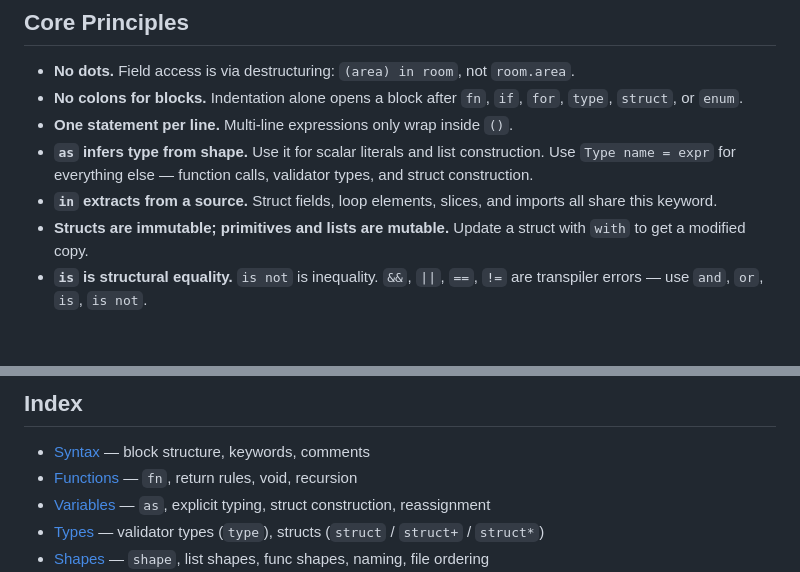
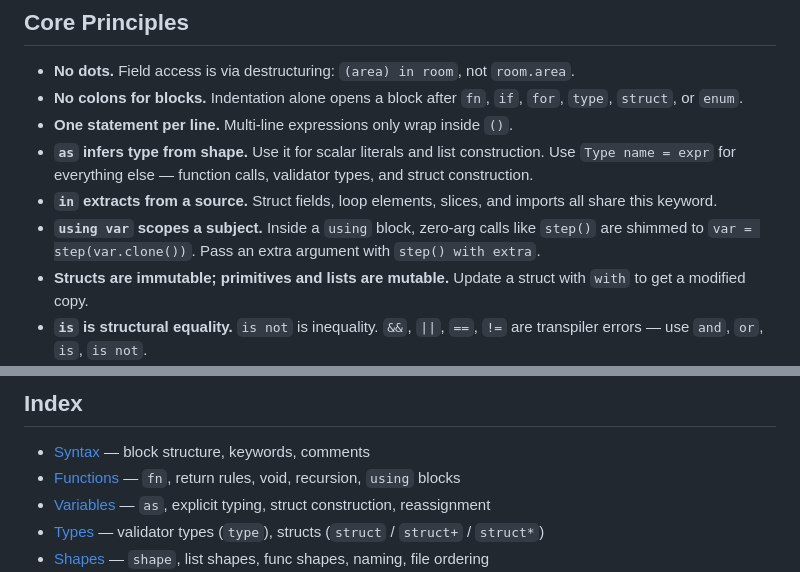
Before and after one commit to nathanphoffman/DeorLang, a Markdown page: specification/main.md, 2 parts joined by grey strips. GitHub-like rendering; blank space fills up the shorter version.

```diff
--- a/specification/main.md
+++ b/specification/main.md
@@ -11,6 +11,7 @@ Deor is a small, indentation-based language that transpiles to Rust. It enforces
 - **One statement per line.** Multi-line expressions only wrap inside `()`.
 - **`as` infers type from shape.** Use it for scalar literals and list construction. Use `Type name = expr` for everything else — function calls, validator types, and struct construction.
 - **`in` extracts from a source.** Struct fields, loop elements, slices, and imports all share this keyword.
+- **`using var` scopes a subject.** Inside a `using` block, zero-arg calls like `step()` are shimmed to `var = step(var.clone())`. Pass an extra argument with `step() with extra`.
 - **Structs are immutable; primitives and lists are mutable.** Update a struct with `with` to get a modified copy.
 - **`is` is structural equality.** `is not` is inequality. `&&`, `||`, `==`, `!=` are transpiler errors — use `and`, `or`, `is`, `is not`.
 - **No lambdas.** Only named top-level `fn`s. No `filter`/`map`/`reduce` — write explicit loops.
@@ -30,7 +31,7 @@ Deor is a small, indentation-based language that transpiles to Rust. It enforces
 ## Index
 
 - [Syntax](docs/syntax.md) — block structure, keywords, comments
-- [Functions](docs/functions.md) — `fn`, return rules, void, recursion
+- [Functions](docs/functions.md) — `fn`, return rules, void, recursion, `using` blocks
 - [Variables](docs/variables.md) — `as`, explicit typing, struct construction, reassignment
 - [Types](docs/types.md) — validator types (`type`), structs (`struct` / `struct+` / `struct*`)
 - [Shapes](docs/shapes.md) — `shape`, list shapes, func shapes, naming, file ordering
```
Also changed, not shown: specification/docs/functions.md (+46 -0 lines), specification/docs/syntax.md (+3 -2 lines).
